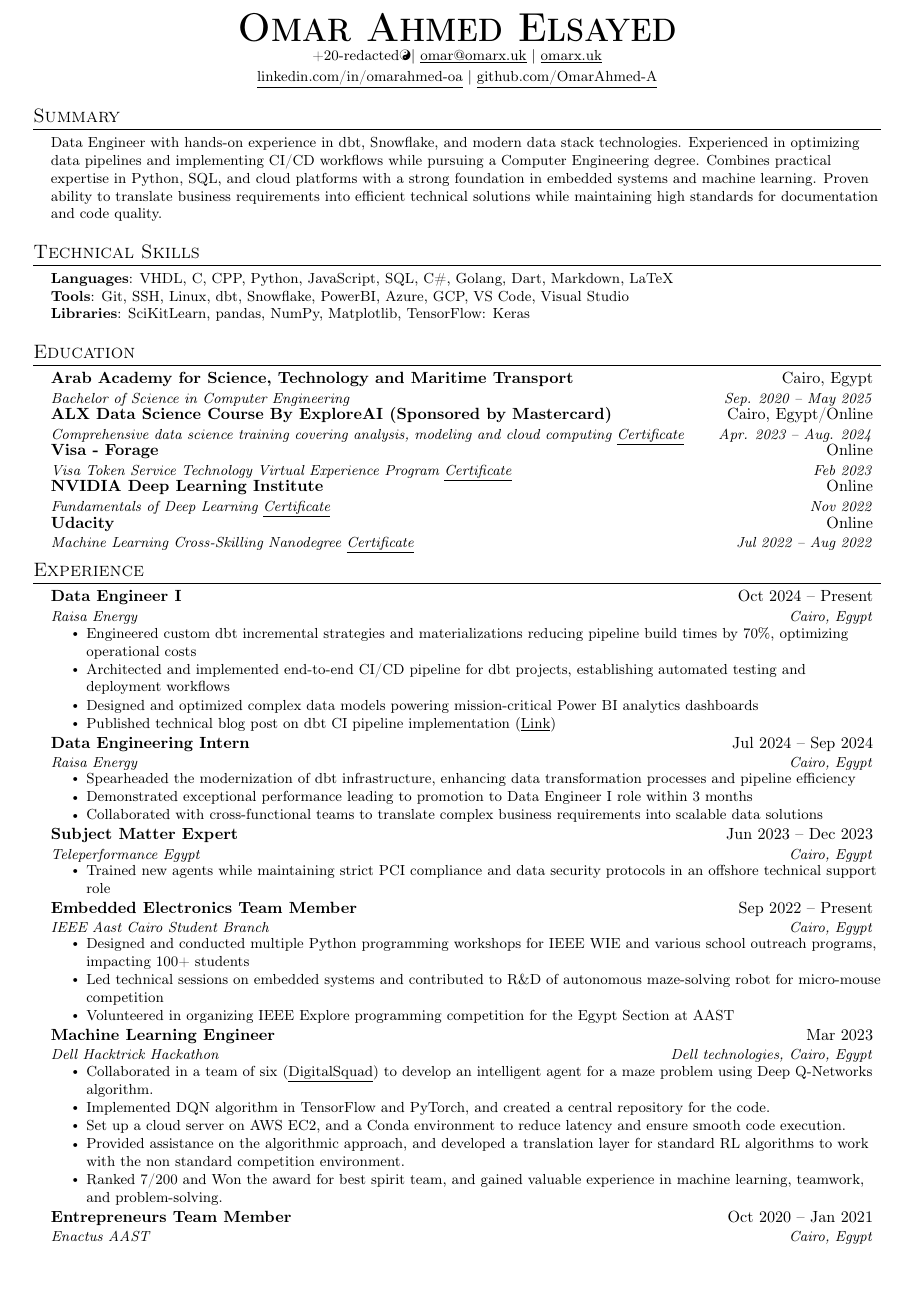
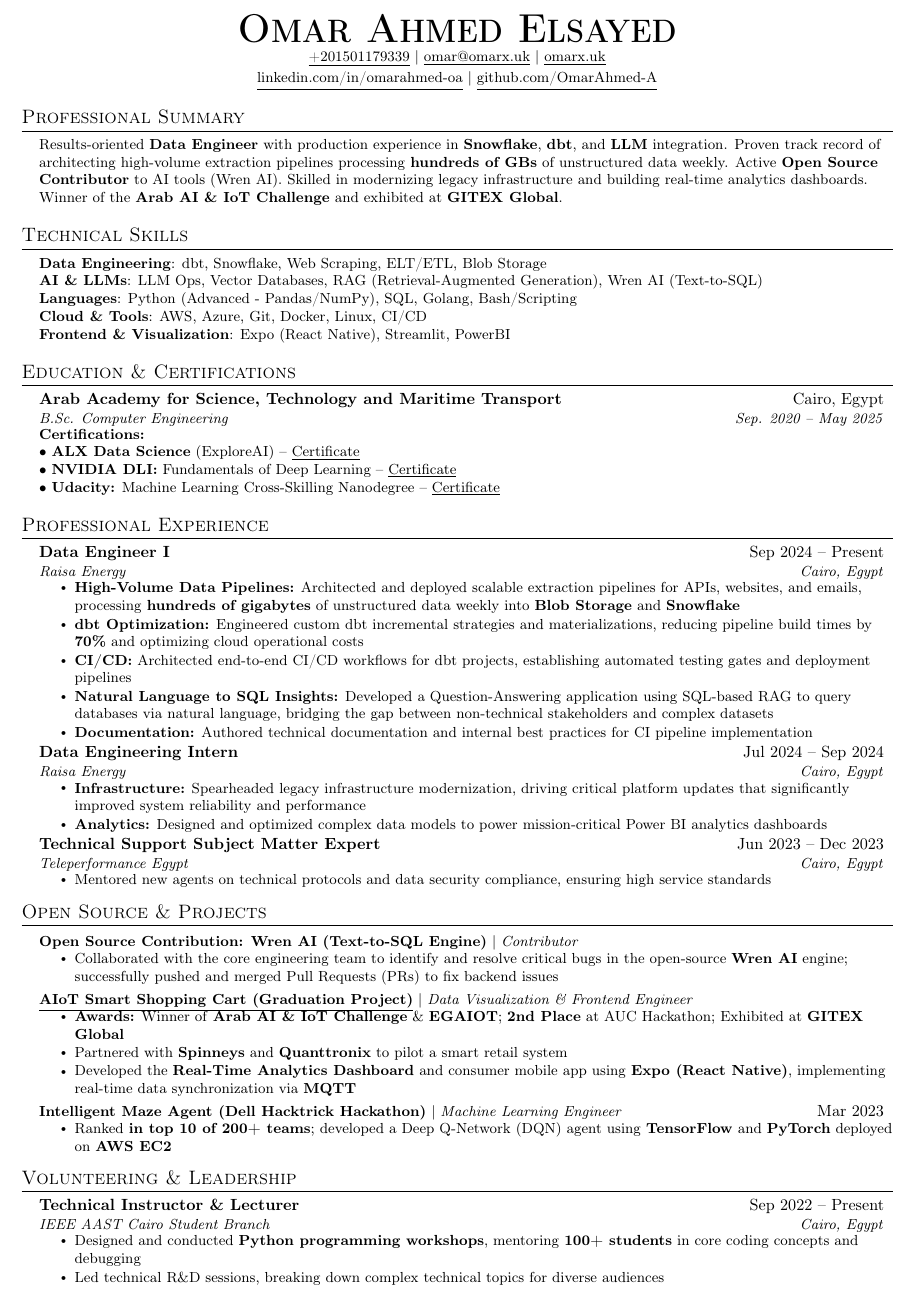
Before and after one commit to OmarAhmed-A/Resume, a LaTeX CV (Current-Full/Omar-Ahmed-Elsayed-Resume.tex): part of the page, cut so that both start at the same text, the shorter picture padded with empty space. Compiled offline with pdfLaTeX.

Commit message:
Add GitHub Actions workflow to build and upload resume PDF; update resume content and formatting

```diff
--- a/Current-Full/Omar-Ahmed-Elsayed-Resume.tex
+++ b/Current-Full/Omar-Ahmed-Elsayed-Resume.tex
@@ -12,11 +12,8 @@
 \usepackage[english]{babel}
 \usepackage{tabularx}
 \usepackage[T1]{fontenc}
-% \usepackage[11pt]{extsizes}
-% [margin=.5in, a3paper]
-\usepackage[margin=.5in]{geometry}
-
-\geometry{a4paper}
+\usepackage[10pt]{extsizes}
+\usepackage[margin=.4in,a4paper]{geometry}
 
 
 \input{glyphtounicode}
@@ -86,118 +83,119 @@
 
 \begin{center}
   \textbf{\Huge \scshape Omar Ahmed Elsayed} \\ \vspace{1pt}
-  \small +20-redacted\YinYang $|$ \href{mailto:omar@omarx.uk}{\underline{omar@omarx.uk}} $|$ \href{https://omarx.uk}{\underline{omarx.uk}}\\
+  \small \href{tel:+201501179339}{\underline{+201501179339}} $|$ \href{mailto:omar@omarx.uk}{\underline{omar@omarx.uk}} $|$ \href{https://omarx.uk}{\underline{omarx.uk}}\\
   \smallskip
   \href{https://www.linkedin.com/in/omarahmed-oa/}{\underline{linkedin.com/in/omarahmed-oa}} $|$
   \href{https://github.com/OmarAhmed-A}{\underline{github.com/OmarAhmed-A}}
 \end{center}
 
-\section{Summary}
+\section{Professional Summary}
 \begin{itemize}[leftmargin=0.15in, label={}]
   \small{\item{
-    Data Engineer with hands-on experience in dbt, Snowflake, and modern data stack technologies. Experienced in optimizing data pipelines and implementing CI/CD workflows while pursuing a Computer Engineering degree. Combines practical expertise in Python, SQL, and cloud platforms with a strong foundation in embedded systems and machine learning. Proven ability to translate business requirements into efficient technical solutions while maintaining high standards for documentation and code quality.
+    Results-oriented \textbf{Data Engineer} with production experience in \textbf{Snowflake}, \textbf{dbt}, and \textbf{LLM} integration. Proven track record of architecting high-volume extraction pipelines processing \textbf{hundreds of GBs} of unstructured data weekly. Active \textbf{Open Source Contributor} to AI tools (Wren AI). Skilled in modernizing legacy infrastructure and building real-time analytics dashboards. Winner of the \textbf{Arab AI \& IoT Challenge} and exhibited at \textbf{GITEX Global}.
     }}
 \end{itemize}
 
 \section{Technical Skills}
 \begin{itemize}[leftmargin=0.15in, label={}]
   \small{\item{
-        \textbf{Languages}{: VHDL, C, CPP, Python, JavaScript, SQL, C\#, Golang, Dart, Markdown, LaTeX} \\
-        \textbf{Tools}{: Git, SSH, Linux, dbt, Snowflake, PowerBI, Azure, GCP, VS Code, Visual Studio} \\
-        \textbf{Libraries}{: SciKitLearn, pandas, NumPy, Matplotlib, TensorFlow: Keras}
+        \textbf{Data Engineering}{: dbt, Snowflake, Web Scraping, ELT/ETL, Blob Storage} \\
+        \textbf{AI \& LLMs}{: LLM Ops, Vector Databases, RAG (Retrieval-Augmented Generation), Wren AI (Text-to-SQL)} \\
+        \textbf{Languages}{: Python (Advanced - Pandas/NumPy), SQL, Golang, Bash/Scripting} \\
+        \textbf{Cloud \& Tools}{: AWS, Azure, Git, Docker, Linux, CI/CD} \\
+        \textbf{Frontend \& Visualization}{: Expo (React Native), Streamlit, PowerBI}
         }}
 \end{itemize}
 
 
-%-----------EDUCATION-----------
-\section{Education}
+%-----------EDUCATION & CERTIFICATIONS-----------
+\section{Education \& Certifications}
 \resumeSubHeadingListStart
 
 \resumeSubheading
 {Arab Academy for Science, Technology and Maritime Transport}{Cairo, Egypt}
-{Bachelor of Science in Computer Engineering}{Sep. 2020 -- May 2025}
-
-\resumeSubheading
-{ALX Data Science Course By ExploreAI (Sponsored by Mastercard)}{Cairo, Egypt/Online}
-{Comprehensive data science training covering analysis, modeling and cloud computing \href{https://savanna.alxafrica.com/certificates/r7ZYpEcPJm}{\underline{Certificate}}}{Apr. 2023 -- Aug. 2024}
-
-\resumeSubheading
-{Visa - Forage} {Online}
-{Visa Token Service Technology Virtual Experience Program \href{https://forage-uploads-prod.s3.amazonaws.com/completion-certificates/Visa/8ebZgyZyLA6h5gyqt_Visa_CxSSnup6ZjYxTvK6e_1676647035163_completion_certificate.pdf}{\underline{Certificate}}}{Feb 2023}
-
-\resumeSubheading
-{NVIDIA Deep Learning Institute}{Online}
-{Fundamentals of Deep Learning \href{https://courses.nvidia.com/certificates/5d58177d4fb040e2afbf8aca6deb30db/}{\underline{Certificate}}}{Nov 2022}
-
-\resumeSubheading
-{Udacity} {Online}
-{Machine Learning Cross-Skilling Nanodegree \href{https://www.udacity.com/certificate/e/4207d068-f927-11ec-a922-03b5db929b3e}{\underline{Certificate}}}{Jul 2022 -- Aug 2022}
-
+{B.Sc. Computer Engineering}{Sep. 2020 -- May 2025}
 
 \resumeSubHeadingListEnd
 
+\begin{itemize}[leftmargin=0.15in, label={}]
+  \small{\item{
+        \textbf{Certifications:} \\
+        \textbullet\ \textbf{ALX Data Science} (ExploreAI) -- \href{https://savanna.alxafrica.com/certificates/r7ZYpEcPJm}{\underline{Certificate}} \\
+        \textbullet\ \textbf{NVIDIA DLI:} Fundamentals of Deep Learning -- \href{https://learn.nvidia.com/certificates?id=uF4WBk5XSiWY_k-OVN_XlA#}{\underline{Certificate}} \\
+        \textbullet\ \textbf{Udacity:} Machine Learning Cross-Skilling Nanodegree -- \href{https://www.udacity.com/certificate/e/4207d068-f927-11ec-a922-03b5db929b3e}{\underline{Certificate}}
+        }}
+\end{itemize}
 
-%-----------EXPERIENCE-----------
-\section{Experience}
+
+%-----------PROFESSIONAL EXPERIENCE-----------
+\section{Professional Experience}
 \resumeSubHeadingListStart
 
-
 \resumeSubheading
-{Data Engineer I}{Oct 2024 -- Present}
+{Data Engineer I}{Sep 2024 -- Present}
 {Raisa Energy}{Cairo, Egypt}
 \resumeItemListStart
-\resumeItem{Engineered custom dbt incremental strategies and materializations reducing pipeline build times by 70\%, optimizing operational costs}
-\resumeItem{Architected and implemented end-to-end CI/CD pipeline for dbt projects, establishing automated testing and deployment workflows}
-\resumeItem{Designed and optimized complex data models powering mission-critical Power BI analytics dashboards}
-\resumeItem{Published technical blog post on dbt CI pipeline implementation (\href{http://tech.raisa.com/dbt-ci-pipeline/}{\underline{Link}})}
+\resumeItem{\textbf{High-Volume Data Pipelines:} Architected and deployed scalable extraction pipelines for APIs, websites, and emails, processing \textbf{hundreds of gigabytes} of unstructured data weekly into \textbf{Blob Storage} and \textbf{Snowflake}}
+\resumeItem{\textbf{dbt Optimization:} Engineered custom dbt incremental strategies and materializations, reducing pipeline build times by \textbf{70\%} and optimizing cloud operational costs}
+\resumeItem{\textbf{CI/CD:} Architected end-to-end CI/CD workflows for dbt projects, establishing automated testing gates and deployment pipelines}
+\resumeItem{\textbf{Natural Language to SQL Insights:} Developed a Question-Answering application using SQL-based RAG to query databases via natural language, bridging the gap between non-technical stakeholders and complex datasets}
+\resumeItem{\textbf{Documentation:} Authored technical documentation and internal best practices for CI pipeline implementation}
 \resumeItemListEnd
-
 
 \resumeSubheading
 {Data Engineering Intern}{Jul 2024 -- Sep 2024}
 {Raisa Energy}{Cairo, Egypt}
 \resumeItemListStart
-\resumeItem{Spearheaded the modernization of dbt infrastructure, enhancing data transformation processes and pipeline efficiency}
-\resumeItem{Demonstrated exceptional performance leading to promotion to Data Engineer I role within 3 months}
-\resumeItem{Collaborated with cross-functional teams to translate complex business requirements into scalable data solutions}
+\resumeItem{\textbf{Infrastructure:} Spearheaded legacy infrastructure modernization, driving critical platform updates that significantly improved system reliability and performance}
+\resumeItem{\textbf{Analytics:} Designed and optimized complex data models to power mission-critical Power BI analytics dashboards}
 \resumeItemListEnd
 
 \resumeSubheading
-{Subject Matter Expert}{Jun 2023 -- Dec 2023}
+{Technical Support Subject Matter Expert}{Jun 2023 -- Dec 2023}
 {Teleperformance Egypt}{Cairo, Egypt}
 \resumeItemListStart
-\resumeItem{Trained new agents while maintaining strict PCI compliance and data security protocols in an offshore technical support role}
+\resumeItem{Mentored new agents on technical protocols and data security compliance, ensuring high service standards}
 \resumeItemListEnd
 
-\resumeSubheading
-{Embedded Electronics Team Member}{Sep 2022 -- Present}
-{IEEE Aast Cairo Student Branch}{Cairo, Egypt}
+\resumeSubHeadingListEnd
+
+%-----------OPEN SOURCE & PROJECTS-----------
+\section{Open Source \& Projects}
+\resumeSubHeadingListStart
+
+\resumeProjectHeading
+{\textbf{Open Source Contribution: Wren AI (Text-to-SQL Engine)} $|$ \emph{Contributor}}{}
 \resumeItemListStart
-\resumeItem{Designed and conducted multiple Python programming workshops for IEEE WIE and various school outreach programs, impacting 100+ students}
-\resumeItem{Led technical sessions on embedded systems and contributed to R\&D of autonomous maze-solving robot for micro-mouse competition}
-\resumeItem{Volunteered in organizing IEEE Explore programming competition for the Egypt Section at AAST}
+\resumeItem{Collaborated with the core engineering team to identify and resolve critical bugs in the open-source \textbf{Wren AI} engine; successfully pushed and merged Pull Requests (PRs) to fix backend issues}
 \resumeItemListEnd
 
-\resumeSubheading
-{Machine Learning Engineer}{Mar 2023}
-{Dell Hacktrick Hackathon}{Dell technologies, Cairo, Egypt}
+\resumeProjectHeading
+{\textbf{\href{https://duckycart.me/}{\underline{AIoT Smart Shopping Cart (Graduation Project)}}} $|$ \emph{Data Visualization \& Frontend Engineer}}{}
 \resumeItemListStart
-\resumeItem{Collaborated in a team of six (\href{https://github.com/OmarAhmed-A/DigitalSquad}{\underline{DigitalSquad}}) to develop an intelligent agent for a maze problem using Deep Q-Networks algorithm.}
-\resumeItem{Implemented DQN algorithm in TensorFlow and PyTorch, and created a central repository for the code.}
-\resumeItem{Set up a cloud server on AWS EC2, and a Conda environment to reduce latency and ensure smooth code execution.}
-\resumeItem{Provided assistance on the algorithmic approach, and developed a translation layer for standard RL algorithms to work with the non standard competition environment.}
-\resumeItem{Ranked 7/200 and Won the award for best spirit team, and gained valuable experience in machine learning, teamwork, and problem-solving.}
+\resumeItem{\textbf{Awards:} Winner of \textbf{Arab AI \& IoT Challenge} \& \textbf{EGAIOT}; \textbf{2nd Place} at AUC Hackathon; Exhibited at \textbf{GITEX Global}}
+\resumeItem{Partnered with \textbf{Spinneys} and \textbf{Quanttronix} to pilot a smart retail system}
+\resumeItem{Developed the \textbf{Real-Time Analytics Dashboard} and consumer mobile app using \textbf{Expo (React Native)}, implementing real-time data synchronization via \textbf{MQTT}}
 \resumeItemListEnd
 
+\resumeProjectHeading
+{\textbf{Intelligent Maze Agent (Dell Hacktrick Hackathon)} $|$ \emph{Machine Learning Engineer}}{Mar 2023}
+\resumeItemListStart
+\resumeItem{Ranked \textbf{in top 10 of 200+ teams}; developed a Deep Q-Network (DQN) agent using \textbf{TensorFlow} and \textbf{PyTorch} deployed on \textbf{AWS EC2}}
+\resumeItemListEnd
 
+\resumeSubHeadingListEnd
 
-
+%-----------VOLUNTEERING & LEADERSHIP-----------
+\section{Volunteering \& Leadership}
+\resumeSubHeadingListStart
 
 \resumeSubheading
-{Entrepreneurs Team Member}{Oct 2020 -- Jan 2021}
-{Enactus AAST}{Cairo, Egypt}
+{Technical Instructor \& Lecturer}{Sep 2022 -- Present}
+{IEEE AAST Cairo Student Branch}{Cairo, Egypt}
 \resumeItemListStart
-\resumeItem{Collaborated on UN SDG initiatives while creating analytical reports to track project outcomes and milestones}
+\resumeItem{Designed and conducted \textbf{Python programming workshops}, mentoring \textbf{100+ students} in core coding concepts and debugging}
+\resumeItem{Led technical R\&D sessions, breaking down complex technical topics for diverse audiences}
 \resumeItemListEnd
 
 \resumeSubHeadingListEnd
```
Also changed, not shown: .github/workflows/build-resume.yml (added, +47 -0 lines), Current-Full/Omar-Ahmed-Elsayed-Resume.pdf.
